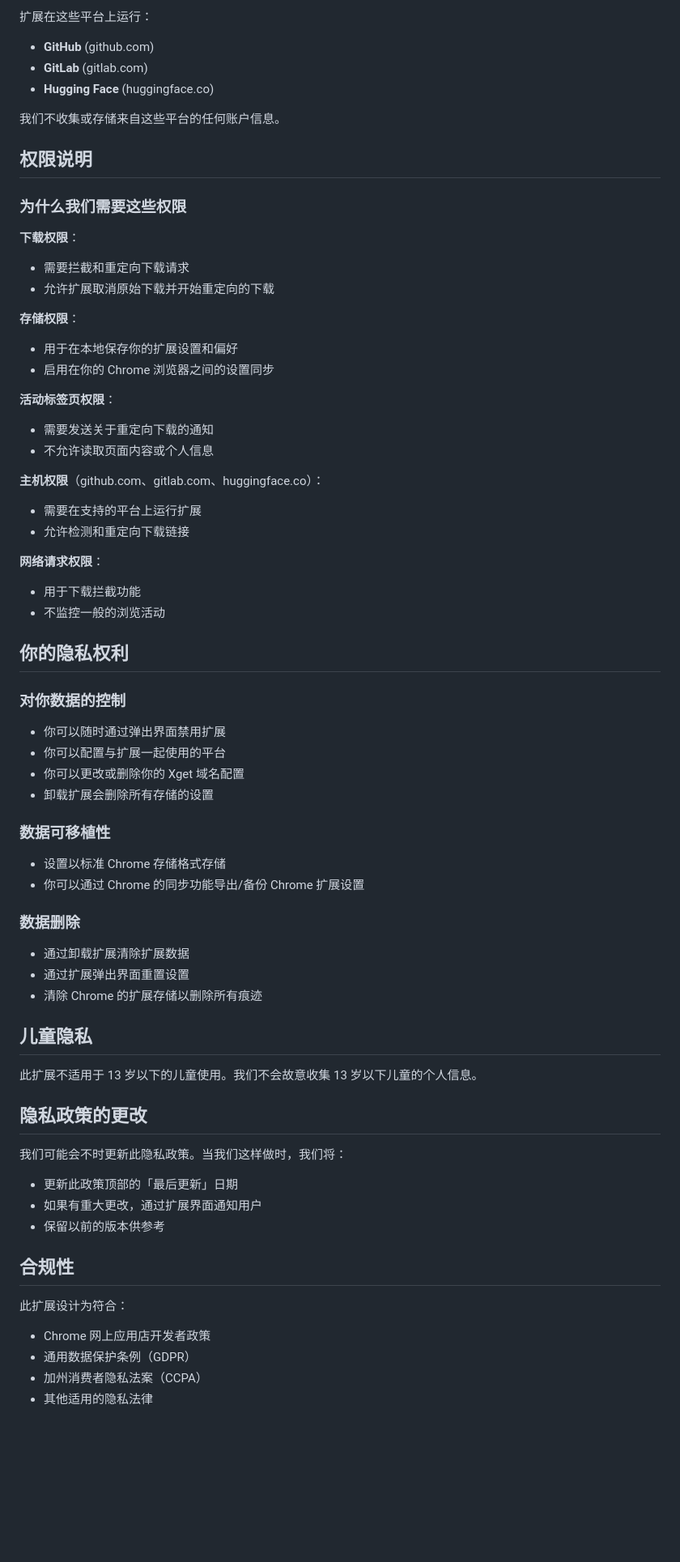
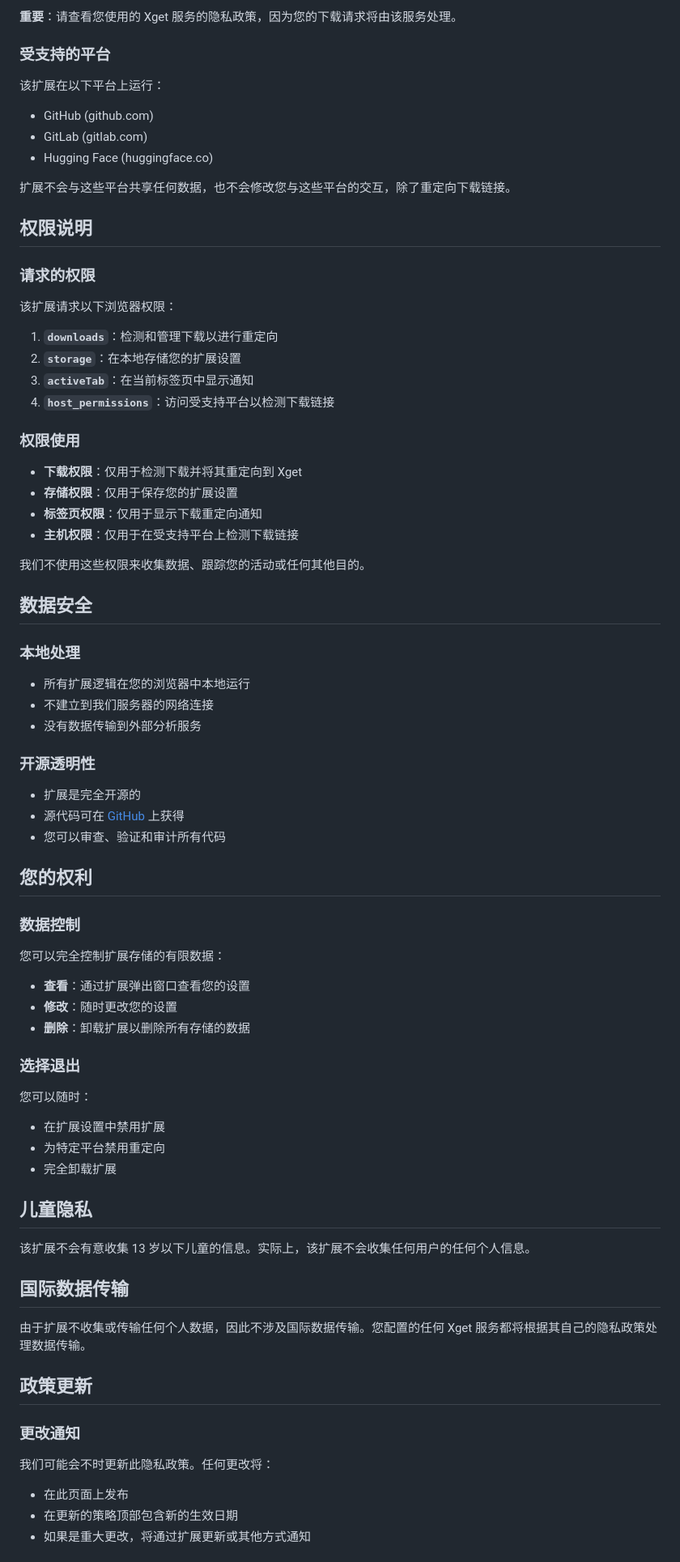
Before and after one commit to xixu-me/Xget-Now, a Markdown page: PRIVACY_POLICY.md, the part around one of its changes. Shown at 81% size. Rendered like a GitHub page; blank space fills up the shorter version.

```diff
--- a/PRIVACY_POLICY.md
+++ b/PRIVACY_POLICY.md
@@ -80,79 +80,83 @@ Xget for Chrome 是一个浏览器扩展，通过将下载重定向到 Xget 代
 
-扩展在这些平台上运行：
+**重要**：请查看您使用的 Xget 服务的隐私政策，因为您的下载请求将由该服务处理。
 
-- **GitHub** (github.com)
-- **GitLab** (gitlab.com)
-- **Hugging Face** (huggingface.co)
+### 受支持的平台
 
-我们不收集或存储来自这些平台的任何账户信息。
+该扩展在以下平台上运行：
+
+- GitHub (github.com)
+- GitLab (gitlab.com)
+- Hugging Face (huggingface.co)
+
+扩展不会与这些平台共享任何数据，也不会修改您与这些平台的交互，除了重定向下载链接。
 
 ## 权限说明
 
-### 为什么我们需要这些权限
+### 请求的权限
 
-**下载权限**：
+该扩展请求以下浏览器权限：
 
-- 需要拦截和重定向下载请求
-- 允许扩展取消原始下载并开始重定向的下载
+1. **`downloads`**：检测和管理下载以进行重定向
+2. **`storage`**：在本地存储您的扩展设置
+3. **`activeTab`**：在当前标签页中显示通知
+4. **`host_permissions`**：访问受支持平台以检测下载链接
 
-**存储权限**：
+### 权限使用
 
-- 用于在本地保存你的扩展设置和偏好
-- 启用在你的 Chrome 浏览器之间的设置同步
+- **下载权限**：仅用于检测下载并将其重定向到 Xget
+- **存储权限**：仅用于保存您的扩展设置
+- **标签页权限**：仅用于显示下载重定向通知
+- **主机权限**：仅用于在受支持平台上检测下载链接
 
-**活动标签页权限**：
+我们不使用这些权限来收集数据、跟踪您的活动或任何其他目的。
 
-- 需要发送关于重定向下载的通知
-- 不允许读取页面内容或个人信息
+## 数据安全
 
-**主机权限**（github.com、gitlab.com、huggingface.co）：
+### 本地处理
 
-- 需要在支持的平台上运行扩展
-- 允许检测和重定向下载链接
+- 所有扩展逻辑在您的浏览器中本地运行
+- 不建立到我们服务器的网络连接
+- 没有数据传输到外部分析服务
 
-**网络请求权限**：
+### 开源透明性
 
-- 用于下载拦截功能
-- 不监控一般的浏览活动
+- 扩展是完全开源的
+- 源代码可在 [GitHub](https://github.com/xixu-me/Xget-for-Chrome) 上获得
+- 您可以审查、验证和审计所有代码
 
-## 你的隐私权利
+## 您的权利
 
-### 对你数据的控制
+### 数据控制
 
-- 你可以随时通过弹出界面禁用扩展
-- 你可以配置与扩展一起使用的平台
-- 你可以更改或删除你的 Xget 域名配置
-- 卸载扩展会删除所有存储的设置
+您可以完全控制扩展存储的有限数据：
 
-### 数据可移植性
+- **查看**：通过扩展弹出窗口查看您的设置
+- **修改**：随时更改您的设置
+- **删除**：卸载扩展以删除所有存储的数据
 
-- 设置以标准 Chrome 存储格式存储
-- 你可以通过 Chrome 的同步功能导出/备份 Chrome 扩展设置
+### 选择退出
 
-### 数据删除
+您可以随时：
 
-- 通过卸载扩展清除扩展数据
-- 通过扩展弹出界面重置设置
-- 清除 Chrome 的扩展存储以删除所有痕迹
+- 在扩展设置中禁用扩展
+- 为特定平台禁用重定向
+- 完全卸载扩展
 
 ## 儿童隐私
 
-此扩展不适用于 13 岁以下的儿童使用。我们不会故意收集 13 岁以下儿童的个人信息。
+该扩展不会有意收集 13 岁以下儿童的信息。实际上，该扩展不会收集任何用户的任何个人信息。
 
-## 隐私政策的更改
+## 国际数据传输
 
-我们可能会不时更新此隐私政策。当我们这样做时，我们将：
+由于扩展不收集或传输任何个人数据，因此不涉及国际数据传输。您配置的任何 Xget 服务都将根据其自己的隐私政策处理数据传输。
 
-- 更新此政策顶部的「最后更新」日期
-- 如果有重大更改，通过扩展界面通知用户
-- 保留以前的版本供参考
+## 政策更新
 
-## 合规性
+### 更改通知
 
-此扩展设计为符合：
+我们可能会不时更新此隐私政策。任何更改将：
 
-- Chrome 网上应用店开发者政策
-- 通用数据保护条例（GDPR）
-- 加州消费者隐私法案（CCPA）
-- 其他适用的隐私法律
+- 在此页面上发布
+- 在更新的策略顶部包含新的生效日期
+- 如果是重大更改，将通过扩展更新或其他方式通知
 
```
Also changed, not shown: other parts of PRIVACY_POLICY.md (+86 -76 lines), README.md (+11 -11 lines).
